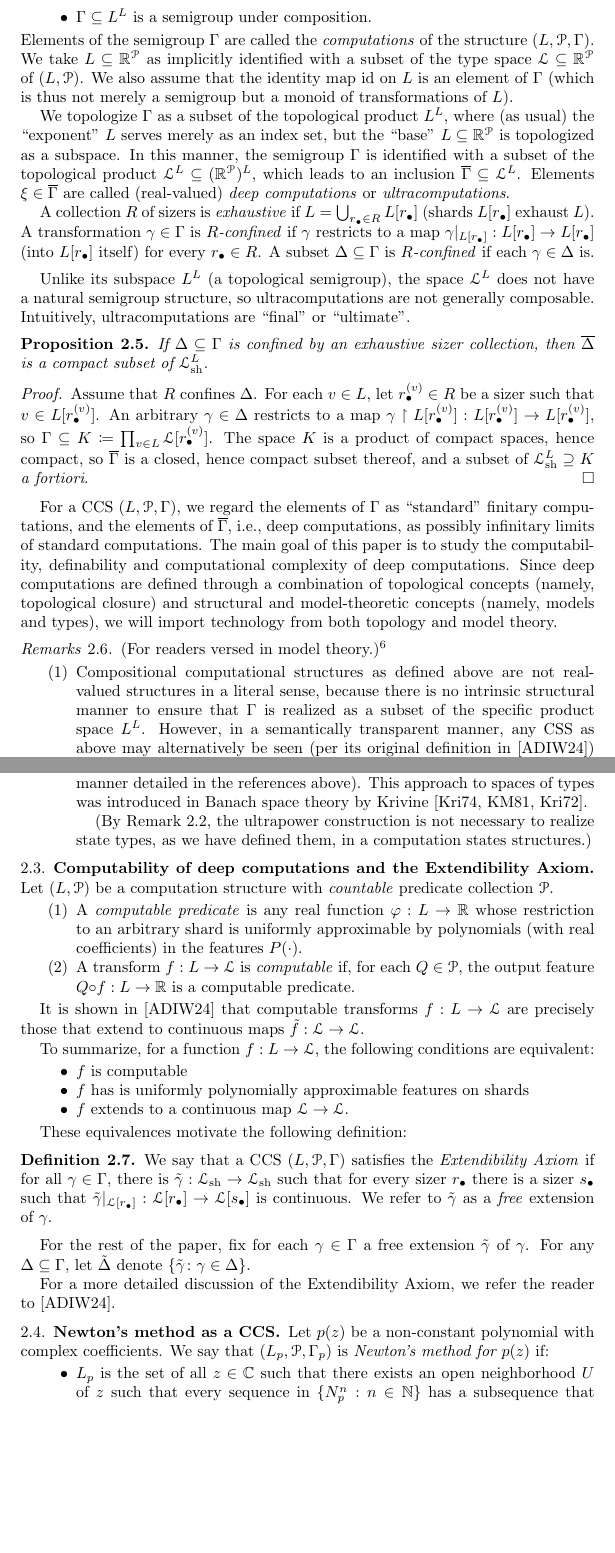
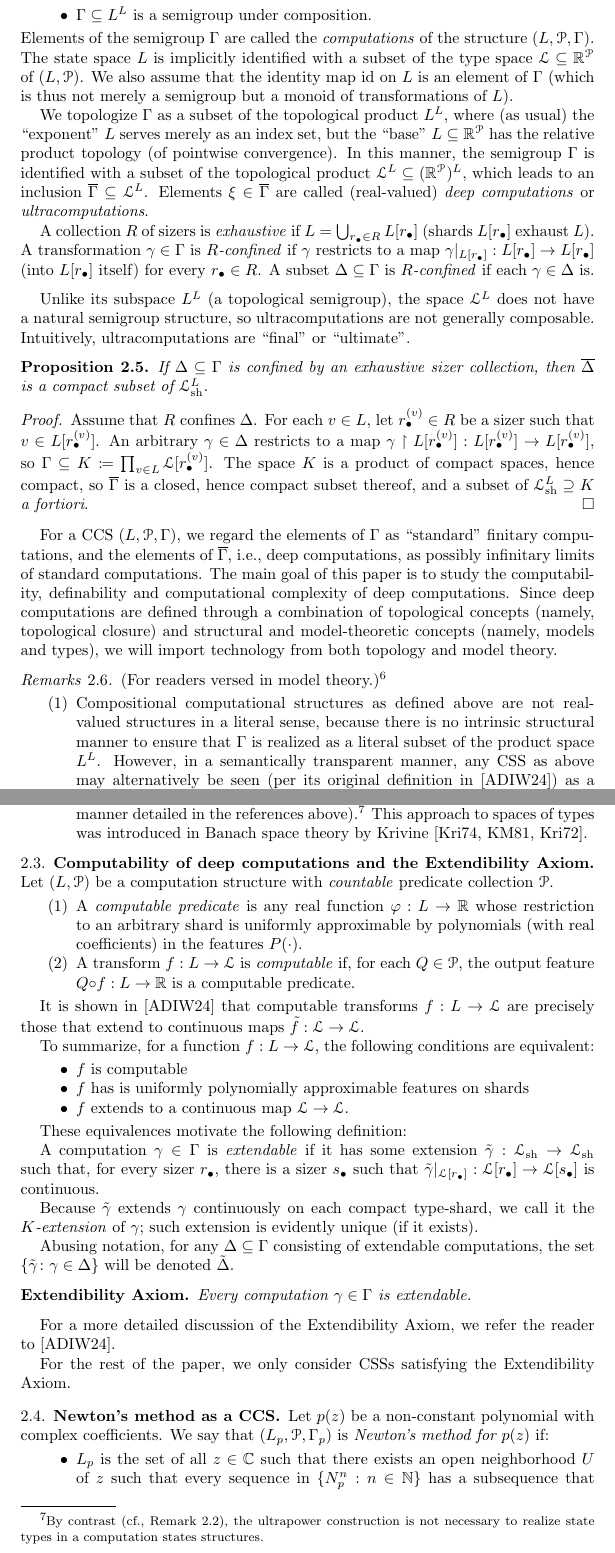
Before and after one commit to tonamatos/DeepComputationsNIP, a LaTeX paper (ComplexityViaTopology.tex): two parts of pages 14 and 15 of 33 before the commit and two parts of pages 14 and 15 of 34 after it, joined at a grey line, cut so that both start at the same text, the shorter picture padded with empty space. Compiled offline with pdfLaTeX.

Commit message:
Many exposition and some name changes across §2.3 (Computability).

```diff
--- a/ComplexityViaTopology.tex
+++ b/ComplexityViaTopology.tex
@@ -25,6 +25,7 @@ pdfkeywords={}
 
 
 \newtheorem{thm}{Theorem}[section]
+\newtheorem*{AxExt}{Extendibility Axiom}
 \newtheorem{cor}[thm]{Corollary}
 \newtheorem{prop}[thm]{Proposition}
 \newtheorem{lem}[thm]{Lemma}
@@ -678,10 +679,10 @@ A \emph{Compositional Computation Structure} (CCS) is a triple $(L,\mathcal{P},\
  $\Gamma\subseteq L^L$ is a semigroup under composition.
 \end{itemize}
 Elements of the semigroup $\Gamma$ are called the \emph{computations} of the structure $(L,\mathcal{P},\Gamma)$.
-We take $L\subseteq \mathbb{R}^{\mathcal{P}}$ as implicitly identified with a subset of the type space~$\mathcal{L} \subseteq \mathbb{R}^{\mathcal{P}}$ of~$(L, \mathcal{P})$.
+The state space $L$ is implicitly identified with a subset of the type space~$\mathcal{L} \subseteq \mathbb{R}^{\mathcal{P}}$ of~$(L, \mathcal{P})$.
 We also assume that the identity map $\text{id}$ on~$L$ is an element of~$\Gamma$ (which is thus not merely a semigroup but a monoid of transformations of~$L$).
 
-We topologize $\Gamma$ as a subset of the topological product $L^L$, where (as usual) the ``exponent''~$L$ serves merely as an index set, but the ``base''~$L\subseteq \mathbb{R}^{\mathcal{P}}$ is topologized as a subspace.
+We topologize $\Gamma$ as a subset of the topological product $L^L$, where (as usual) the ``exponent''~$L$ serves merely as an index set, but the ``base''~$L\subseteq \mathbb{R}^{\mathcal{P}}$ has the relative product topology (of pointwise convergence).
 In this manner, the semigroup $\Gamma$ is identified with a subset of the topological product~$\mathcal{L}^L \subseteq (\mathbb{R}^{\mathcal{P}})^L$, which leads to an inclusion $\overline{\Gamma}\subseteq \mathcal{L}^L$.
 Elements $\xi\in\overline{\Gamma}$ are called (real-valued) \emph{deep computations} or \emph{ultracomputations}.
 
@@ -711,7 +712,7 @@ Since deep computations are defined through a combination of topological concept
 \begin{rems}(For readers versed in model theory.)%
   \footnote{Refer to~\cite{Keisler:2023} where a general framework for real-valued structures is introduced; see also~\cite[section 6]{Duenez-Iovino:2017} for a basic tutorial.}
   \begin{enumerate}
-  \item Compositional computational structures as defined above are not real-valued structures in a literal sense, because there is no intrinsic structural manner to ensure that $\Gamma$ is realized as a subset of the specific product space $L^L$.
+  \item Compositional computational structures as defined above are not real-valued structures in a literal sense, because there is no intrinsic structural manner to ensure that $\Gamma$ is realized as a literal subset of the product space $L^L$.
 However, in a semantically transparent manner, any CSS as above may alternatively be seen (per its original definition in~\cite{alva2024approximability}) as a real-valued structure $(L,\mathcal{P},\Gamma,\circ,\operatorname{ev})$, where
 \begin{itemize}
 \item
@@ -726,12 +727,11 @@ Both definitions are reconciled upon identifying $\gamma\in \Gamma$ with the map
 
 \item In the preceding sense of real-valued structures, the class of compositional computation structures (for a fixed predicate symbol collection~$\mathcal{P}$) is first-order elementary.
   The limited notion of state type we have introduced (essentially, quantifier-free state types with parameters of sort $L$ only) may be enriched to state types involving more formulas (e.g., with parameters in~$\Gamma$, or including quantified formulas), and extended to “transform-types” (i.e., types of sort~$\Gamma$).
-  In particular, given a structure $\underline{C}=(L,\mathcal{P}, \Gamma, \circ, \operatorname{ev})$, all types are realized in some ultrapower~$\underline{C}^{(\mathcal{U})}$ of~$\underline{C}$ (constructed in the usual manner detailed in the references above).
+  In particular, given a structure $\underline{C}=(L,\mathcal{P}, \Gamma, \circ, \operatorname{ev})$, all types are realized in some ultrapower~$\underline{C}^{(\mathcal{U})}$ of~$\underline{C}$ (constructed in the usual manner detailed in the references above).%
+  \footnote{By contrast (cf., Remark~\ref{rem:poor-mans-ultraprod}), the ultrapower construction is not necessary to realize state types in a computation states structures.}
     % Indeed, if $\mathbf{v}\in\mathcal{L}$ is an arbitrary type, by the well-known of characterization of topological closure in Hausdorff spaces, there exists an indexed family $(v_i)_{i\in I}$ in~$L$ and an ultrafilter~$\mathcal{U}$ on~$I$ such that $\mathbf{v} = \mathcal{U}\lim_i v_i$; this means that $\mathbf{v}$ is realized in the $\mathcal{U}$-ultrapower $\underline{L}^{(\mathcal{U})}$ of~$\underline{L}$ (whose universe consists of equivalence classes “modulo~$\mathcal{U}$” of tuples $(v_i)_{i\in I}\in L^{\mathcal{U}}$ which $\mathcal{U}$-converge in type in~$\mathcal{R}^{\mathcal{P}}$, i.e., modulo the relation of having equal $\mathcal{U}$-ultralimit in type).
     % In fact, $\mathbf{v}$ is realized by the element of~$\underline{L}^{(\mathcal{U})}$ represented by $(v_i)_{i\in I}$ modulo~$\mathcal{U}$.
   This approach to spaces of types was introduced in Banach space theory by Krivine~\cite{Krivine:1974, Krivine-Maurey:1981,Krivine:1972}.
-
-  (By Remark~\ref{rem:poor-mans-ultraprod}, the ultrapower construction is not necessary to realize state types, as we have defined them, in a computation states structures.)
 \end{enumerate}
 \end{rems}
 
@@ -759,16 +759,20 @@ $f$ extends to a continuous map~$\mathcal{L}\to \mathcal{L}$.
 
 These equivalences motivate the following definition:
 
-\begin{defn}
-\label{D:extendibility axiom}
-We say that a CCS $(L,\mathcal{P},\Gamma)$ satisfies the \emph{Extendibility Axiom} if for all $\gamma\in \Gamma$, there is $\tilde\gamma:\mathcal{L}_{\text{sh}}\to\mathcal{L}_{\text{sh}}$ such that for every sizer $r_{\bullet}$ there is a sizer $s_\bullet$ such that $\tilde\gamma|_{\mathcal{L}[r_\bullet]}:\mathcal{L}[r_\bullet]\to\mathcal{L}[s_\bullet]$ is continuous.
-We refer to $\tilde\gamma$ as a \emph{free} extension of~$\gamma$.
-\end{defn}
-
-For the rest of the paper, fix for each $\gamma\in\Gamma$ a free extension $\tilde{\gamma}$ of $\gamma$.
-For any $\Delta\subseteq\Gamma$, let $\tilde{\Delta}$ denote $\{\tilde\gamma\colon\gamma\in\Delta\}$.
+A computation $\gamma\in \Gamma$ is \emph{extendable} if it has some extension $\tilde\gamma:\mathcal{L}_{\text{sh}}\to\mathcal{L}_{\text{sh}}$ such that, for every sizer $r_{\bullet}$, there is a sizer $s_\bullet$ such that $\tilde\gamma|_{\mathcal{L}[r_\bullet]}:\mathcal{L}[r_\bullet]\to\mathcal{L}[s_\bullet]$ is continuous.
+
+Because $\tilde{\gamma}$ extends $\gamma$ continuously on each compact type-shard, we call it the \emph{$K$-extension} of~$\gamma$;
+such extension is evidently unique (if it exists).
+
+Abusing notation, for any $\Delta\subseteq\Gamma$ consisting of extendable computations, the set $\{\tilde\gamma\colon\gamma\in\Delta\}$ will be denoted $\tilde{\Delta}$.
+
+\begin{AxExt}
+  Every computation $\gamma\in\Gamma$ is extendable.
+\end{AxExt}
 
 For a more detailed discussion of the Extendibility Axiom, we refer the reader to~\cite{alva2024approximability}.
+
+For the rest of the paper, we only consider CSSs satisfying the Extendibility Axiom.
 
 \subsection{Newton's method as a CCS}\label{subsec: Newton method}
 
```
Also changed, not shown: ComplexityViaTopology.tex (8 more changed lines).
